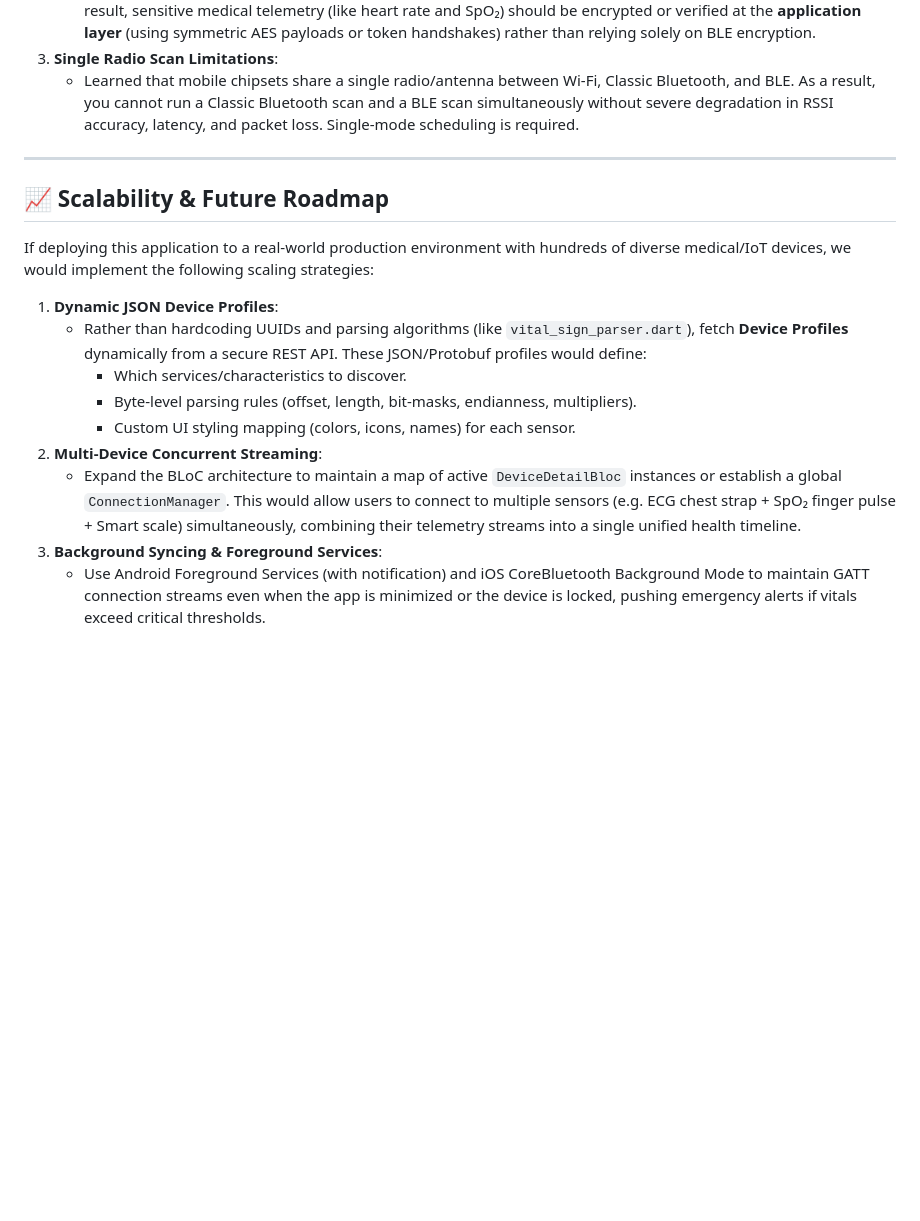
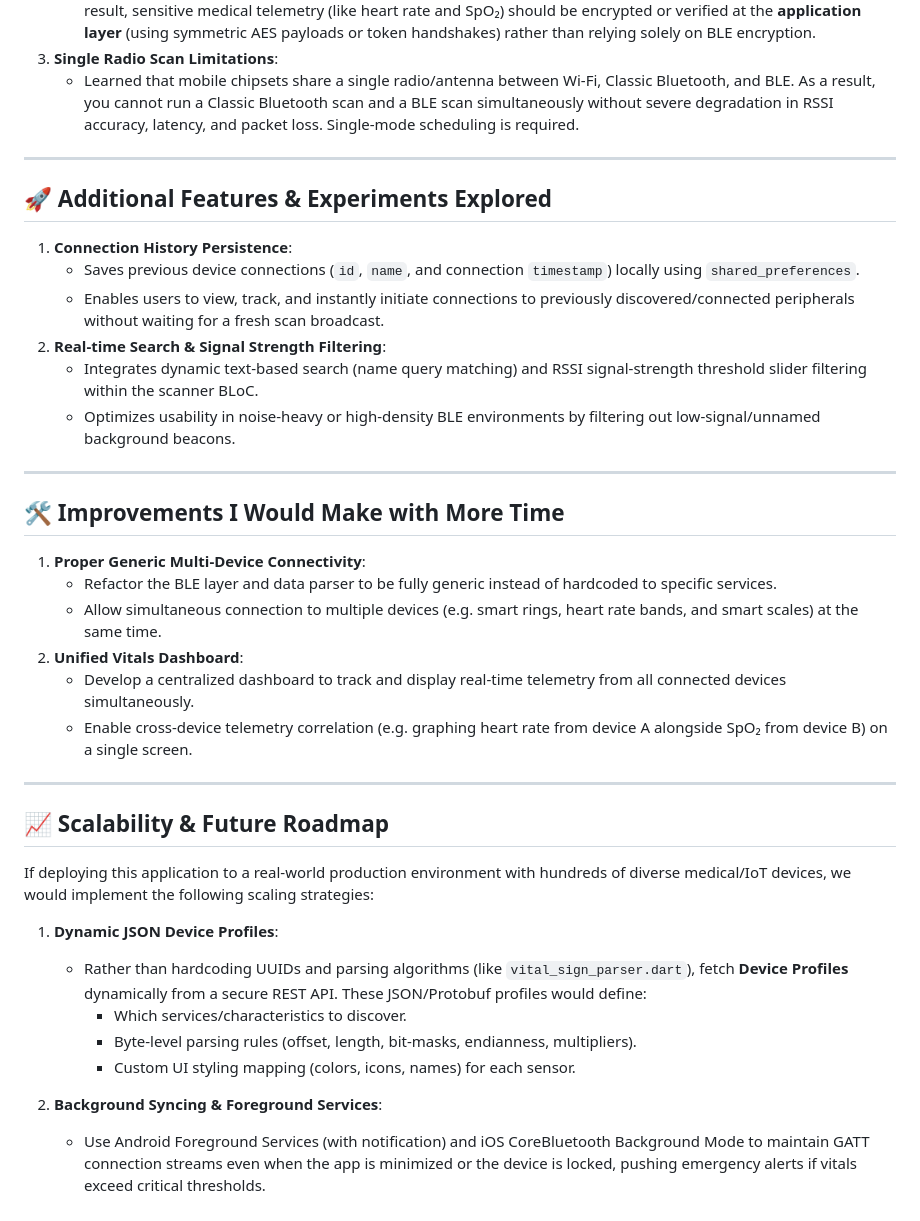
Before and after one commit to Ajkaushik9045/sensioscanner, a Markdown page: README.md, the part around the change. Rendered like a GitHub page; blank space fills up the shorter version.

Commit message:
add details on connection persistence, signal filtering, and future roadmap improvements to README

```diff
--- a/README.md
+++ b/README.md
@@ -137,6 +137,28 @@ Our data-layer implementation ([ble_repository_impl.dart](file:///home/kaushik/D
 
 ---
 
+## 🚀 Additional Features & Experiments Explored
+
+1. **Connection History Persistence**:
+   - Saves previous device connections (`id`, `name`, and connection `timestamp`) locally using `shared_preferences`.
+   - Enables users to view, track, and instantly initiate connections to previously discovered/connected peripherals without waiting for a fresh scan broadcast.
+2. **Real-time Search & Signal Strength Filtering**:
+   - Integrates dynamic text-based search (name query matching) and RSSI signal-strength threshold slider filtering within the scanner BLoC.
+   - Optimizes usability in noise-heavy or high-density BLE environments by filtering out low-signal/unnamed background beacons.
+
+---
+
+## 🛠️ Improvements I Would Make with More Time
+
+1. **Proper Generic Multi-Device Connectivity**:
+   - Refactor the BLE layer and data parser to be fully generic instead of hardcoded to specific services.
+   - Allow simultaneous connection to multiple devices (e.g. smart rings, heart rate bands, and smart scales) at the same time.
+2. **Unified Vitals Dashboard**:
+   - Develop a centralized dashboard to track and display real-time telemetry from all connected devices simultaneously.
+   - Enable cross-device telemetry correlation (e.g. graphing heart rate from device A alongside SpO₂ from device B) on a single screen.
+
+---
+
 ## 📈 Scalability & Future Roadmap
 
 If deploying this application to a real-world production environment with hundreds of diverse medical/IoT devices, we would implement the following scaling strategies:
@@ -146,7 +168,6 @@ If deploying this application to a real-world production environment with hundre
        - Which services/characteristics to discover.
        - Byte-level parsing rules (offset, length, bit-masks, endianness, multipliers).
        - Custom UI styling mapping (colors, icons, names) for each sensor.
-2. **Multi-Device Concurrent Streaming**:
-   *   Expand the BLoC architecture to maintain a map of active `DeviceDetailBloc` instances or establish a global `ConnectionManager`. This would allow users to connect to multiple sensors (e.g. ECG chest strap + SpO₂ finger pulse + Smart scale) simultaneously, combining their telemetry streams into a single unified health timeline.
-3. **Background Syncing & Foreground Services**:
+
+2. **Background Syncing & Foreground Services**:
    *   Use Android Foreground Services (with notification) and iOS CoreBluetooth Background Mode to maintain GATT connection streams even when the app is minimized or the device is locked, pushing emergency alerts if vitals exceed critical thresholds.
```
